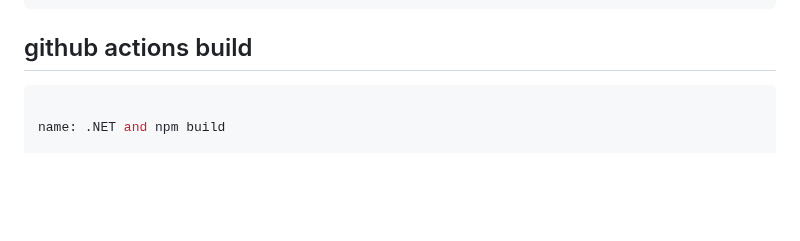
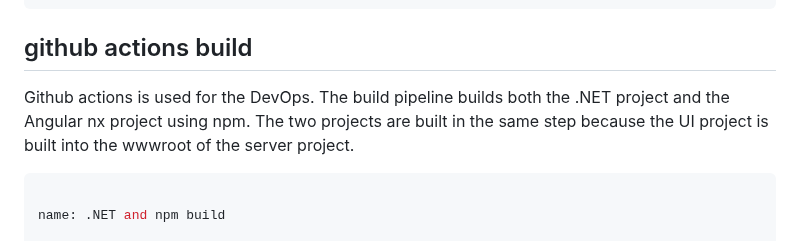
Before and after one commit to damienbod/bff-aspnetcore-angular, a Markdown page: README.md, the part around the change. Rendered like a GitHub page; blank space fills up the shorter version.

Commit message:
Add improved text

````diff
--- a/README.md
+++ b/README.md
@@ -128,6 +128,8 @@ services.AddRazorPages().AddMvcOptions(options =>
 
 ## github actions build
 
+Github actions is used for the DevOps. The build pipeline builds both the .NET project and the Angular nx project using npm. The two projects are built in the same step because the UI project is built into the wwwroot of the server project.
+
 ```yaml
 
 name: .NET and npm build
````
